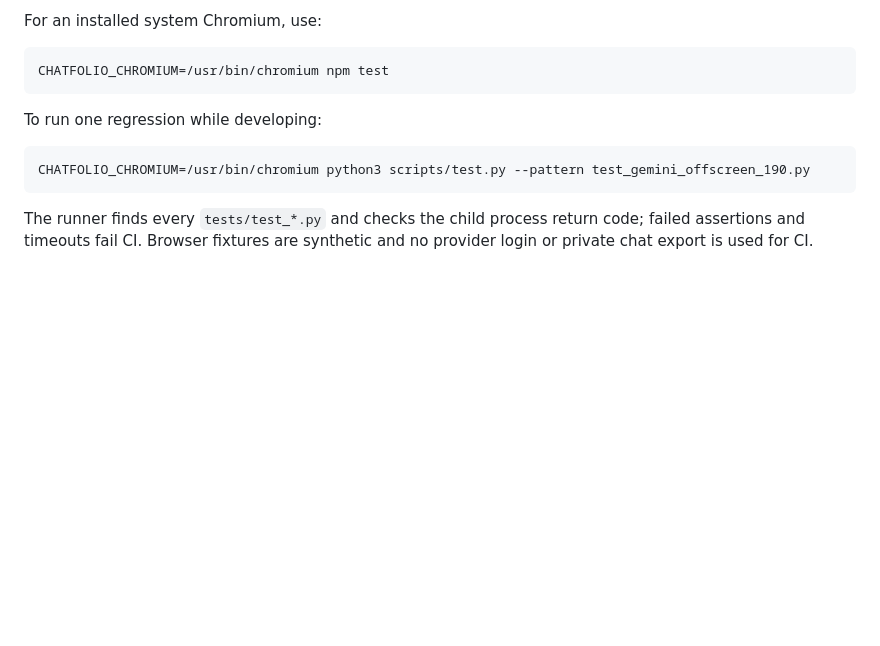
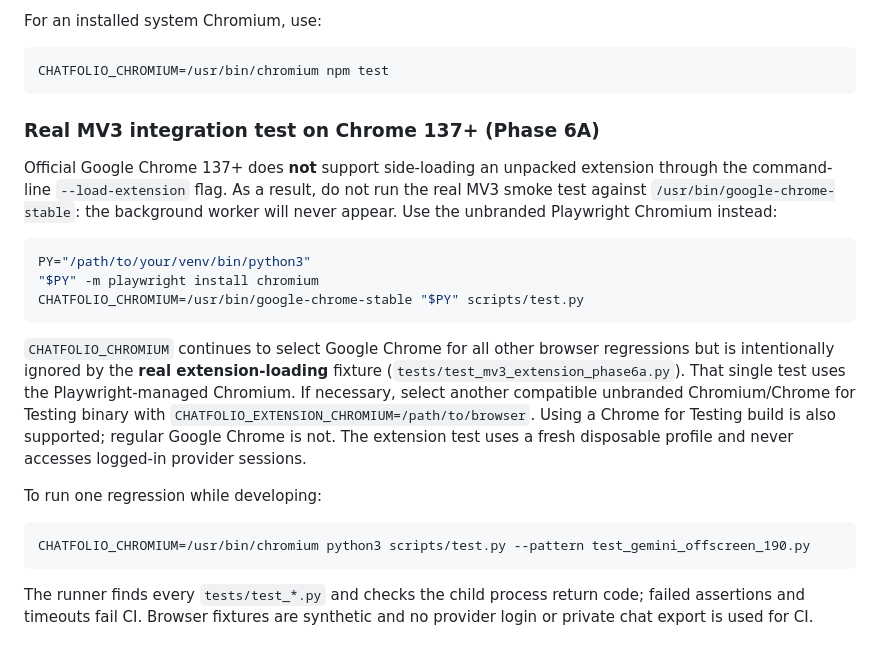
Before and after one commit to AliAmini93/ChatFolio, a Markdown page: docs/development.md, the part around the change. GitHub-like rendering; blank space fills up the shorter version.

Commit message:
docs(dev): install Playwright Chromium for real extension smoke test

````diff
--- a/docs/development.md
+++ b/docs/development.md
@@ -27,6 +27,29 @@ For an installed system Chromium, use:
 ```bash
 CHATFOLIO_CHROMIUM=/usr/bin/chromium npm test
 ```
+
+### Real MV3 integration test on Chrome 137+ (Phase 6A)
+
+Official Google Chrome 137+ does **not** support side-loading an unpacked
+extension through the command-line `--load-extension` flag. As a result, do not
+run the real MV3 smoke test against `/usr/bin/google-chrome-stable`: the
+background worker will never appear. Use the unbranded Playwright Chromium
+instead:
+
+```sh
+PY="/path/to/your/venv/bin/python3"
+"$PY" -m playwright install chromium
+CHATFOLIO_CHROMIUM=/usr/bin/google-chrome-stable "$PY" scripts/test.py
+```
+
+`CHATFOLIO_CHROMIUM` continues to select Google Chrome for all other browser
+regressions but is intentionally ignored by the **real extension-loading**
+fixture (`tests/test_mv3_extension_phase6a.py`). That single test uses the
+Playwright-managed Chromium. If necessary, select another compatible unbranded
+Chromium/Chrome for Testing binary with `CHATFOLIO_EXTENSION_CHROMIUM=/path/to/browser`.
+Using a Chrome for Testing build is also supported; regular Google Chrome is
+not. The extension test uses a fresh disposable profile and never accesses
+logged-in provider sessions.
 
 To run one regression while developing:
 
````
